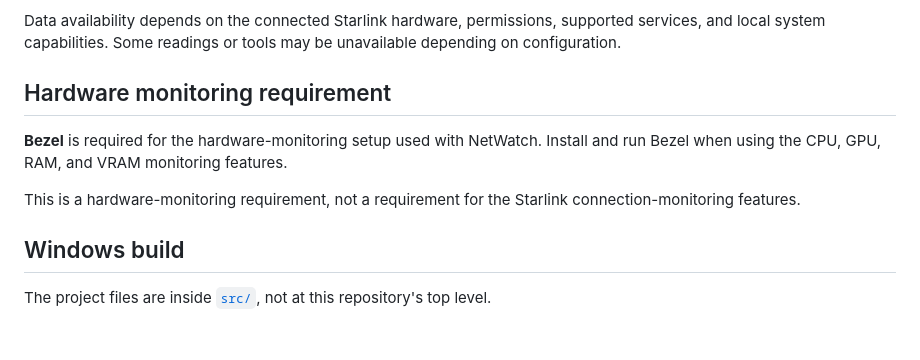
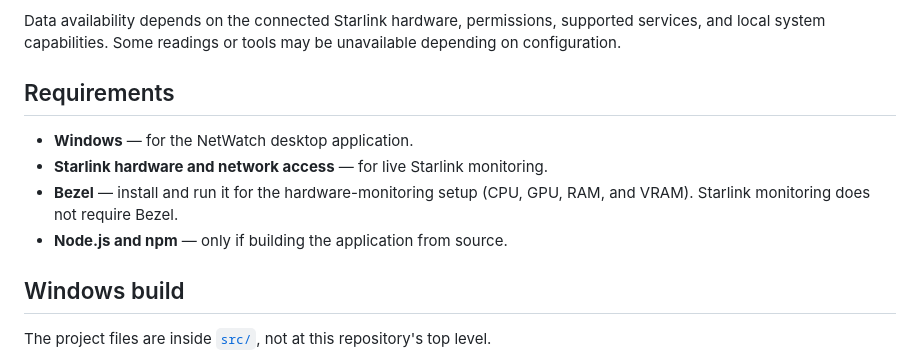
Before and after one commit to Big2What-Mods/Netwatch-Starlink-Monitor, a Markdown page: README.md, the part around the change. Rendered like a GitHub page; blank space fills up the shorter version.

Commit message:
Consolidate NetWatch prerequisites under Requirements heading

```diff
--- a/README.md
+++ b/README.md
@@ -49,11 +49,12 @@ The customized Windows interface brings together:
 
 Data availability depends on the connected Starlink hardware, permissions, supported services, and local system capabilities. Some readings or tools may be unavailable depending on configuration.
 
-## Hardware monitoring requirement
+## Requirements
 
-**Bezel** is required for the hardware-monitoring setup used with NetWatch. Install and run Bezel when using the CPU, GPU, RAM, and VRAM monitoring features.
-
-This is a hardware-monitoring requirement, not a requirement for the Starlink connection-monitoring features.
+- **Windows** — for the NetWatch desktop application.
+- **Starlink hardware and network access** — for live Starlink monitoring.
+- **Bezel** — install and run it for the hardware-monitoring setup (CPU, GPU, RAM, and VRAM). Starlink monitoring does not require Bezel.
+- **Node.js and npm** — only if building the application from source.
 
 ## Windows build
 
```
